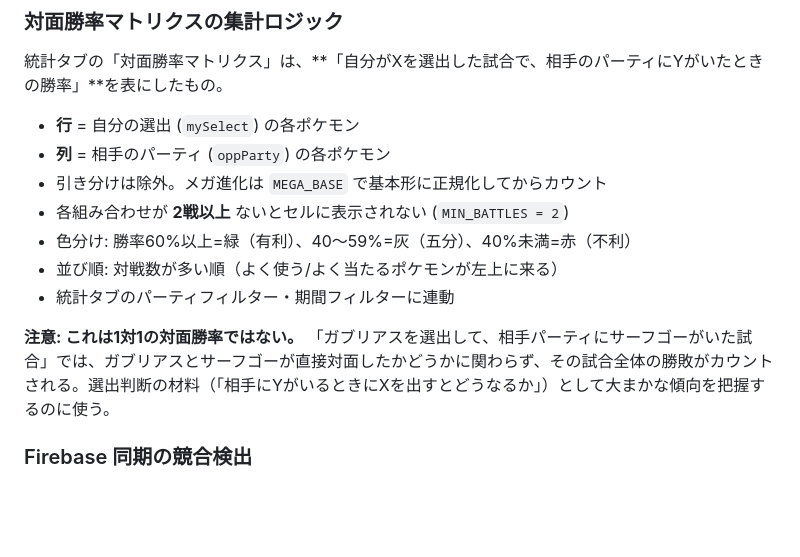
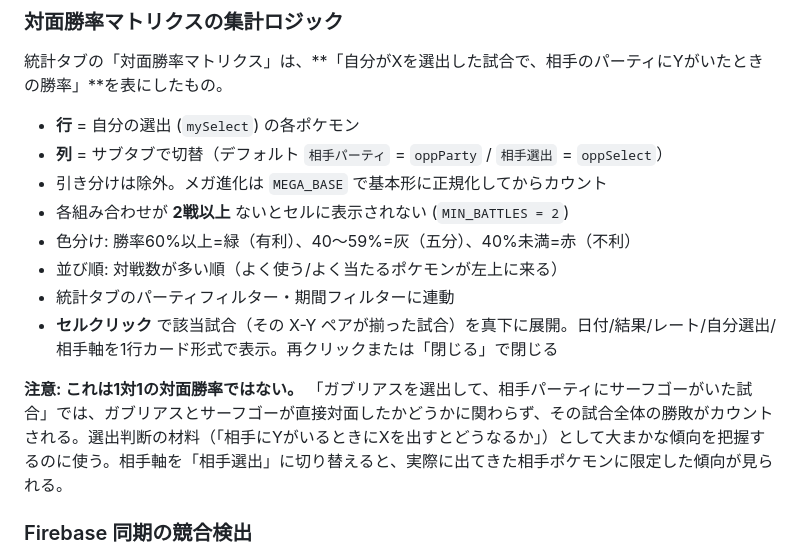
Before and after one commit to 1minami/pokemon-battle-log, a Markdown page: EXPLANATION.md, the part around the change. Rendered like a GitHub page; blank space fills up the shorter version.

Commit message:
document matchup axis toggle and cell drill-down
Co-Authored-By: Claude Opus 4.7 <noreply@anthropic.com>

```diff
--- a/EXPLANATION.md
+++ b/EXPLANATION.md
@@ -298,14 +298,15 @@ CSS `@media (max-width: 768px)` で `.table-container { display: none }` / `.mob
 統計タブの「対面勝率マトリクス」は、**「自分がXを選出した試合で、相手のパーティにYがいたときの勝率」**を表にしたもの。
 
 - **行** = 自分の選出 (`mySelect`) の各ポケモン
-- **列** = 相手のパーティ (`oppParty`) の各ポケモン
+- **列** = サブタブで切替（デフォルト `相手パーティ` = `oppParty` / `相手選出` = `oppSelect`）
 - 引き分けは除外。メガ進化は `MEGA_BASE` で基本形に正規化してからカウント
 - 各組み合わせが **2戦以上** ないとセルに表示されない (`MIN_BATTLES = 2`)
 - 色分け: 勝率60%以上=緑（有利）、40〜59%=灰（五分）、40%未満=赤（不利）
 - 並び順: 対戦数が多い順（よく使う/よく当たるポケモンが左上に来る）
 - 統計タブのパーティフィルター・期間フィルターに連動
+- **セルクリック** で該当試合（その X-Y ペアが揃った試合）を真下に展開。日付/結果/レート/自分選出/相手軸を1行カード形式で表示。再クリックまたは「閉じる」で閉じる
 
-**注意: これは1対1の対面勝率ではない。** 「ガブリアスを選出して、相手パーティにサーフゴーがいた試合」では、ガブリアスとサーフゴーが直接対面したかどうかに関わらず、その試合全体の勝敗がカウントされる。選出判断の材料（「相手にYがいるときにXを出すとどうなるか」）として大まかな傾向を把握するのに使う。
+**注意: これは1対1の対面勝率ではない。** 「ガブリアスを選出して、相手パーティにサーフゴーがいた試合」では、ガブリアスとサーフゴーが直接対面したかどうかに関わらず、その試合全体の勝敗がカウントされる。選出判断の材料（「相手にYがいるときにXを出すとどうなるか」）として大まかな傾向を把握するのに使う。相手軸を「相手選出」に切り替えると、実際に出てきた相手ポケモンに限定した傾向が見られる。
 
 ### Firebase 同期の競合検出
 
```
Also changed, not shown: README.md (+1 -1 lines).
